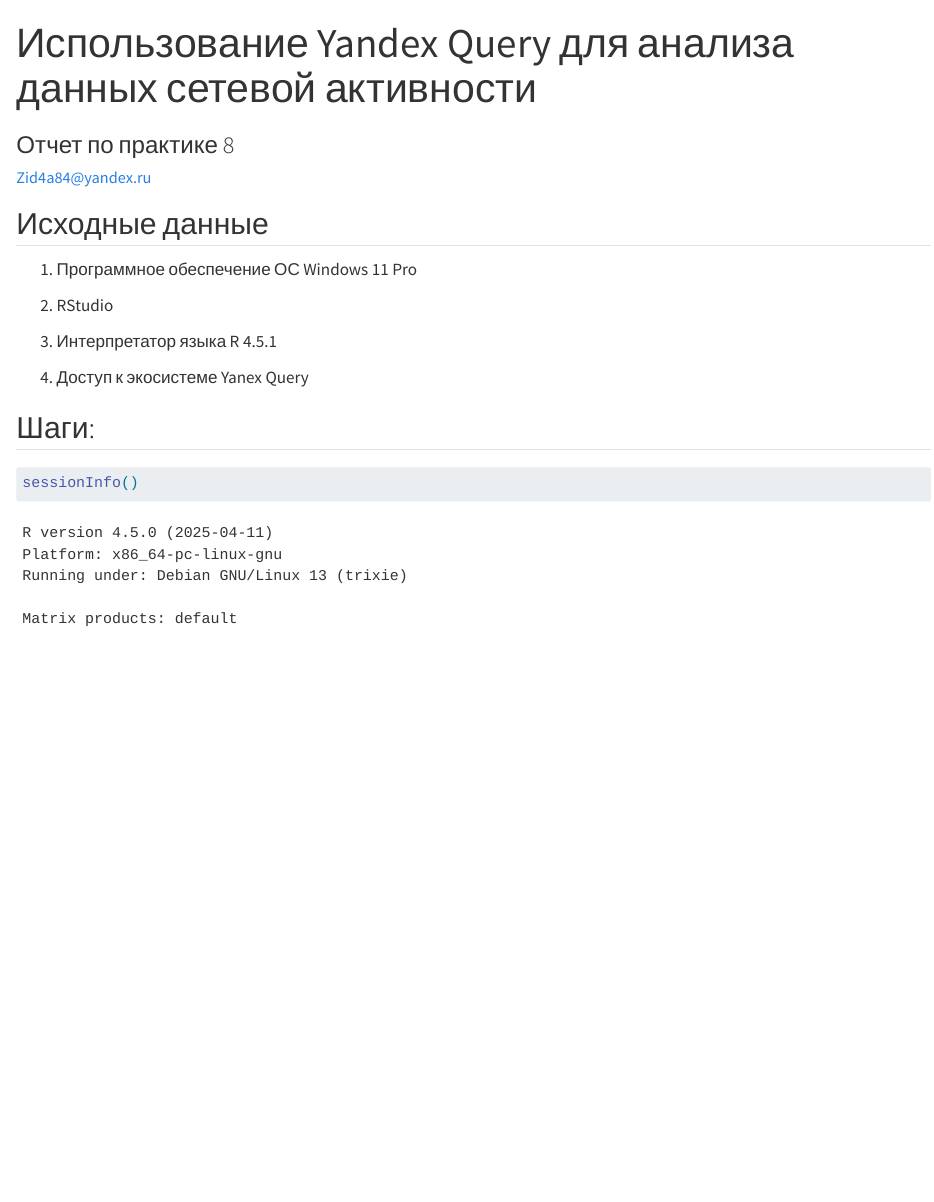
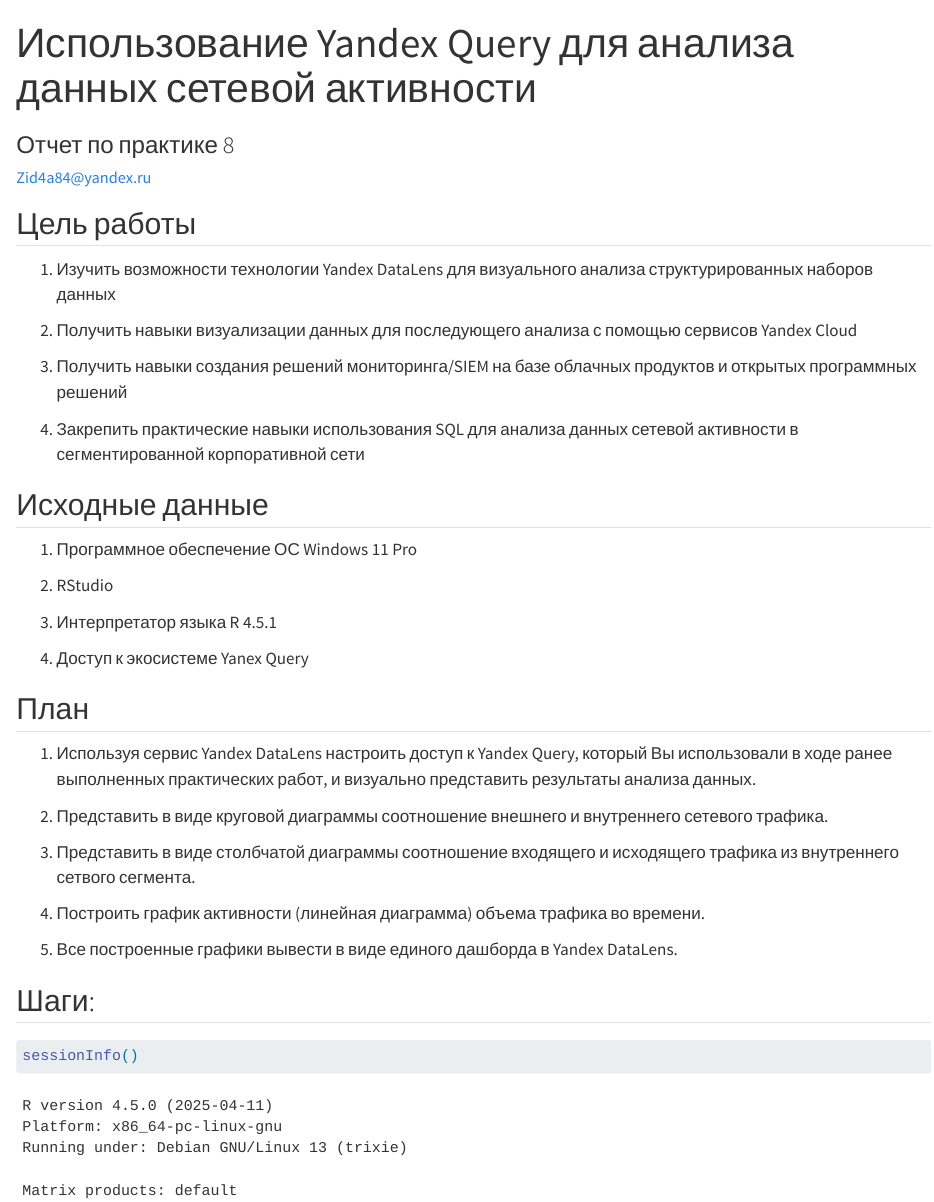
Before and after one commit to whtadgdn/SecurityThreats, a Quarto document (PR8/practice8.qmd): the page in a window 1100 px wide, from its top. Rendered offline with R 4.5, knitr and Pandoc in place of Quarto, with nearby package versions; drawn as R Markdown's standard HTML page in place of the format the file asks for.

Commit message:
Update practice8.qmd

```diff
--- a/PR8/practice8.qmd
+++ b/PR8/practice8.qmd
@@ -10,6 +10,20 @@
     wrap: 84
 ---
 
+## Цель работы
+
+1.  Изучить возможности технологии Yandex DataLens для визуального анализа
+    структурированных наборов данных
+
+2.  Получить навыки визуализации данных для последующего анализа с помощью сервисов
+    Yandex Cloud
+
+3.  Получить навыки создания решений мониторинга/SIEM на базе облачных продуктов и
+    открытых программных решений
+
+4.  Закрепить практические навыки использования SQL для анализа данных сетевой
+    активности в сегментированной корпоративной сети
+
 ## Исходные данные
 
 1.  Программное обеспечение ОС Windows 11 Pro
@@ -19,6 +33,22 @@
 3.  Интерпретатор языка R 4.5.1
 
 4.  Доступ к экосистеме Yanex Query
+
+## План
+
+1.  Используя сервис Yandex DataLens настроить доступ к Yandex Query, который Вы
+    использовали в ходе ранее выполненных практических работ, и визуально
+    представить результаты анализа данных.
+
+2.  Представить в виде круговой диаграммы соотношение внешнего и внутреннего
+    сетевого трафика.
+
+3.  Представить в виде столбчатой диаграммы соотношение входящего и исходящего
+    трафика из внутреннего сетвого сегмента.
+
+4.  Построить график активности (линейная диаграмма) объема трафика во времени.
+
+5.  Все построенные графики вывести в виде единого дашборда в Yandex DataLens.
 
 ## Шаги:
 
```
